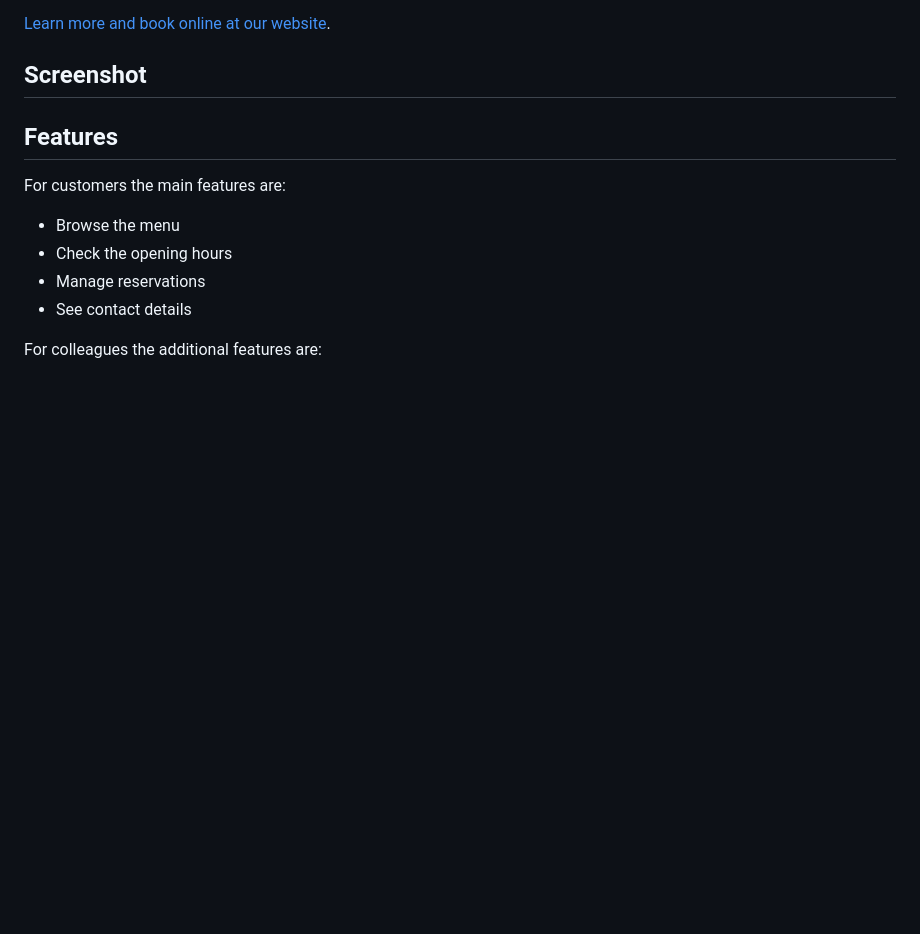
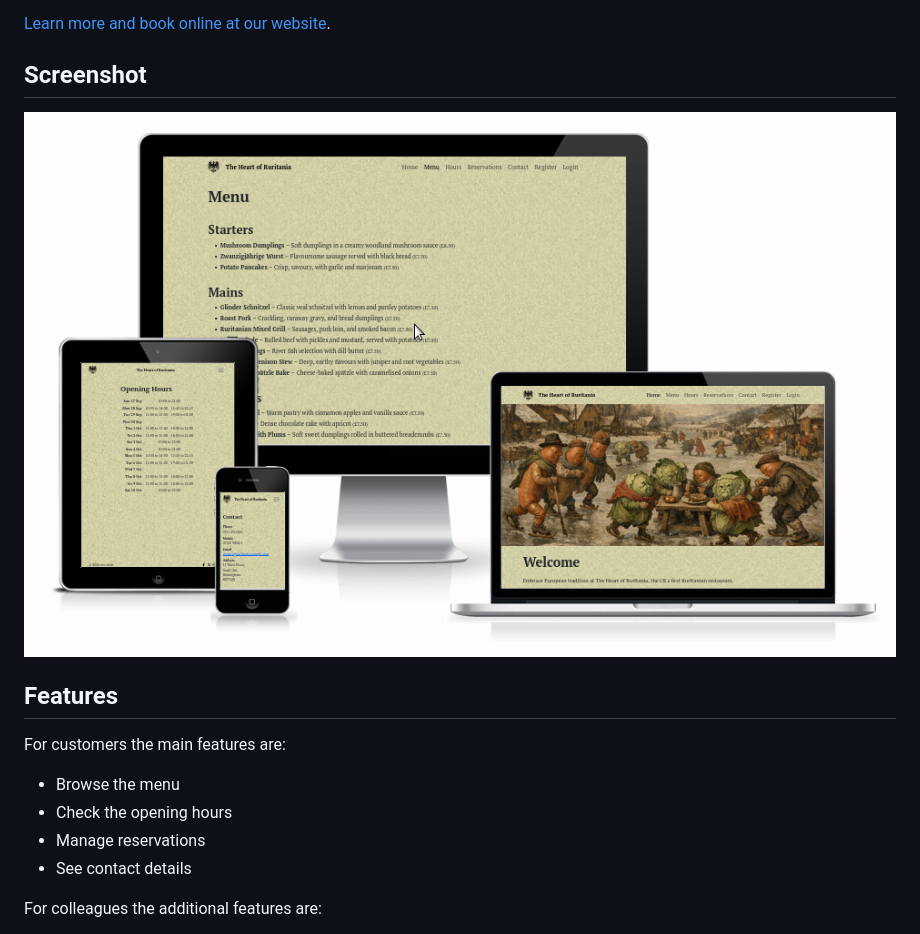
Before and after one commit to ctr-code/heart-of-ruritania, a Markdown page: README.md, the part around the change. Rendered like a GitHub page; pictures changed too: docs/overview.png (added); blank space fills up the shorter version.

Commit message:
Add screenshot to introduction in README

```diff
--- a/README.md
+++ b/README.md
@@ -5,6 +5,8 @@ A warm welcome awaits at The Heart of Ruritania, the UK's first Ruritanian resta
 [Learn more and book online at our website](https://ruritania-a4a079b504db.herokuapp.com/).
 
 ## Screenshot
+
+![](docs/overview.png)
 
 ## Features
 
```
